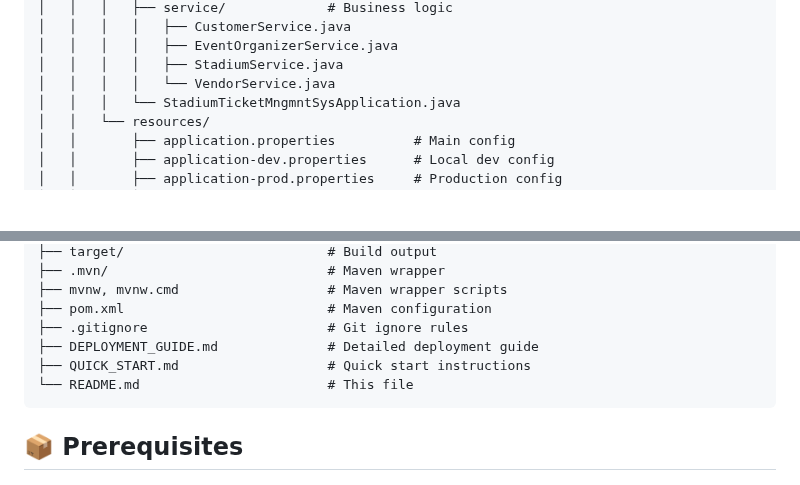
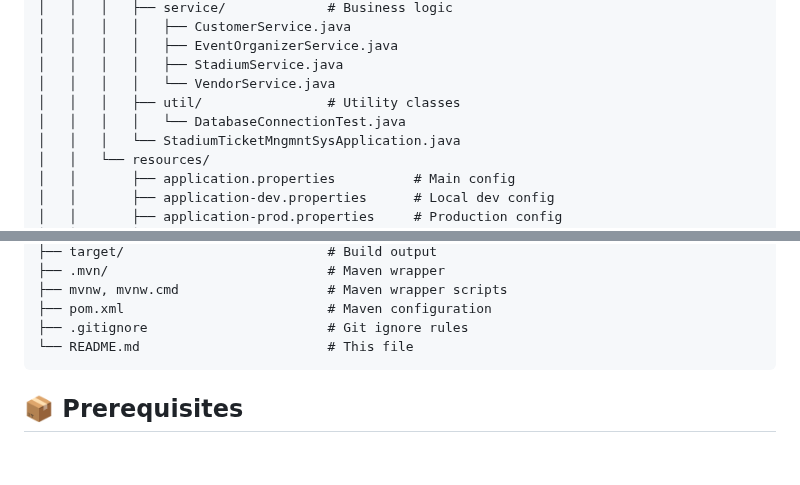
Before and after one commit to RifatHossaiN47/Stadium-Ticket-Management-System, a Markdown page: README.md, 2 parts joined by grey strips. Rendered like a GitHub page; blank space fills up the shorter version.

Commit message:
Update README: fix project structure and add util folder

````diff
--- a/README.md
+++ b/README.md
@@ -126,6 +126,8 @@ stadium-ticket_mngmnt-sys/
 │   │   │   │   ├── EventOrganizerService.java
 │   │   │   │   ├── StadiumService.java
 │   │   │   │   └── VendorService.java
+│   │   │   ├── util/                # Utility classes
+│   │   │   │   └── DatabaseConnectionTest.java
 │   │   │   └── StadiumTicketMngmntSysApplication.java
 │   │   └── resources/
 │   │       ├── application.properties          # Main config
@@ -164,8 +166,6 @@ stadium-ticket_mngmnt-sys/
 ├── mvnw, mvnw.cmd                   # Maven wrapper scripts
 ├── pom.xml                          # Maven configuration
 ├── .gitignore                       # Git ignore rules
-├── DEPLOYMENT_GUIDE.md              # Detailed deployment guide
-├── QUICK_START.md                   # Quick start instructions
 └── README.md                        # This file
 ```
 
````
